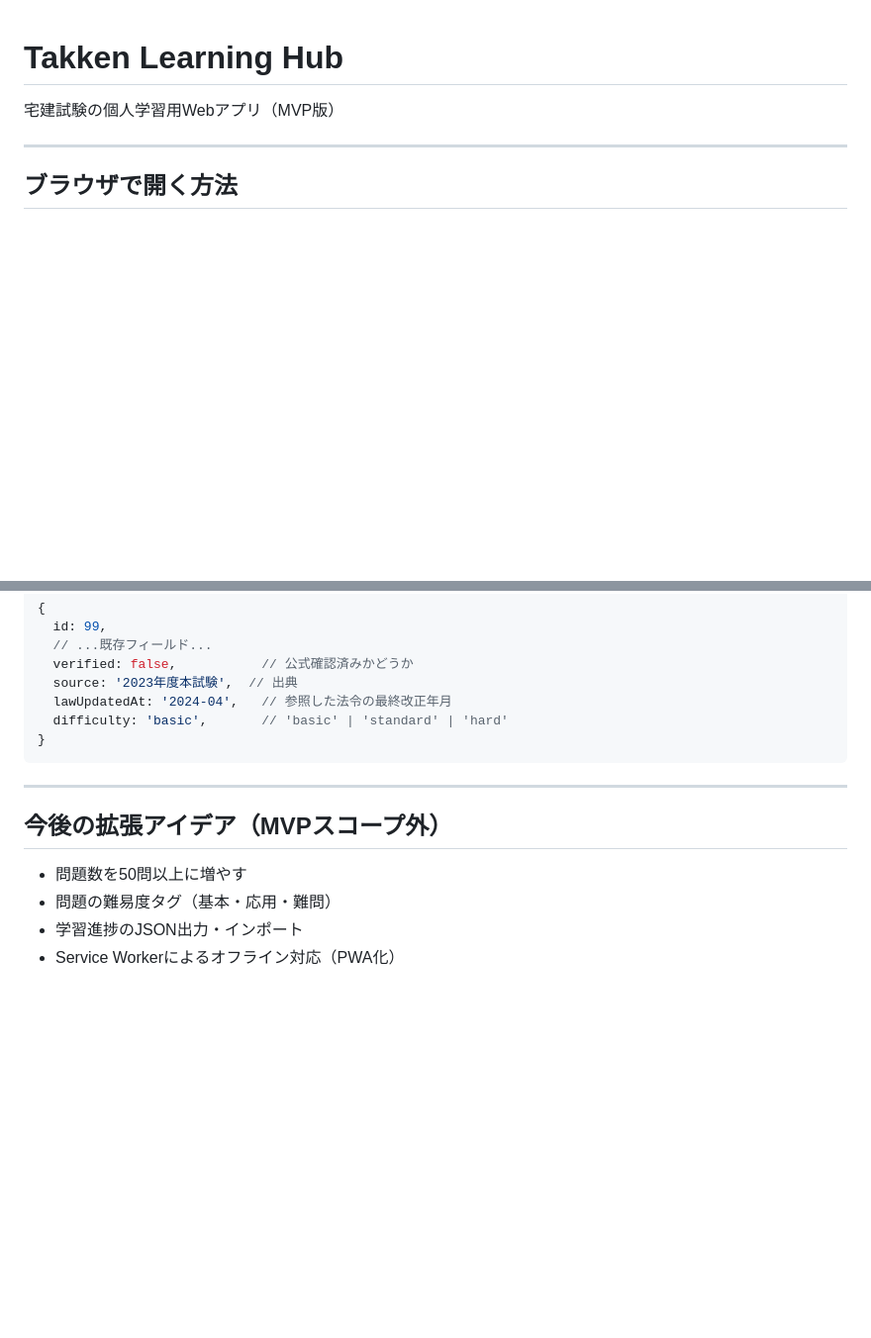
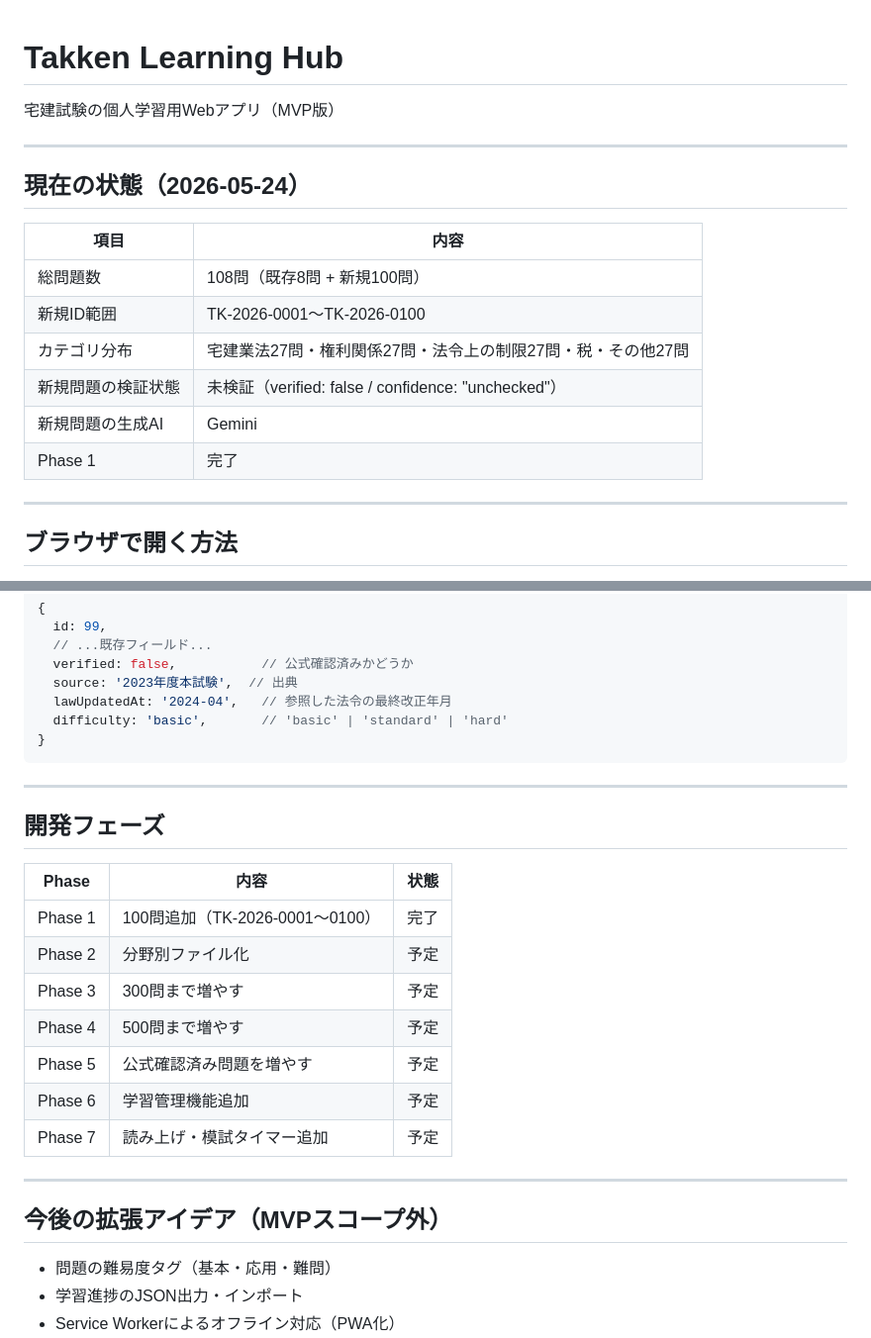
Before and after one commit to wild0608-afk/doboku-learning-hub, a Markdown page: README.md, 2 parts joined by grey strips. Shown at 99% size. Drawn GitHub-style; blank space fills up the shorter version.

```diff
--- a/README.md
+++ b/README.md
@@ -1,6 +1,19 @@
 # Takken Learning Hub
 
 宅建試験の個人学習用Webアプリ（MVP版）
+
+---
+
+## 現在の状態（2026-05-24）
+
+| 項目 | 内容 |
+|---|---|
+| 総問題数 | 108問（既存8問 + 新規100問） |
+| 新規ID範囲 | TK-2026-0001〜TK-2026-0100 |
+| カテゴリ分布 | 宅建業法27問・権利関係27問・法令上の制限27問・税・その他27問 |
+| 新規問題の検証状態 | 未検証（verified: false / confidence: "unchecked"） |
+| 新規問題の生成AI | Gemini |
+| Phase 1 | 完了 |
 
 ---
 
@@ -141,9 +154,22 @@
 
 ---
 
+## 開発フェーズ
+
+| Phase | 内容 | 状態 |
+|---|---|---|
+| Phase 1 | 100問追加（TK-2026-0001〜0100） | 完了 |
+| Phase 2 | 分野別ファイル化 | 予定 |
+| Phase 3 | 300問まで増やす | 予定 |
+| Phase 4 | 500問まで増やす | 予定 |
+| Phase 5 | 公式確認済み問題を増やす | 予定 |
+| Phase 6 | 学習管理機能追加 | 予定 |
+| Phase 7 | 読み上げ・模試タイマー追加 | 予定 |
+
+---
+
 ## 今後の拡張アイデア（MVPスコープ外）
 
-- 問題数を50問以上に増やす
 - 問題の難易度タグ（基本・応用・難問）
 - 学習進捗のJSON出力・インポート
 - Service Workerによるオフライン対応（PWA化）
```
Also changed, not shown: PROBLEM_DATA_SPEC.md (+40 -11 lines).
